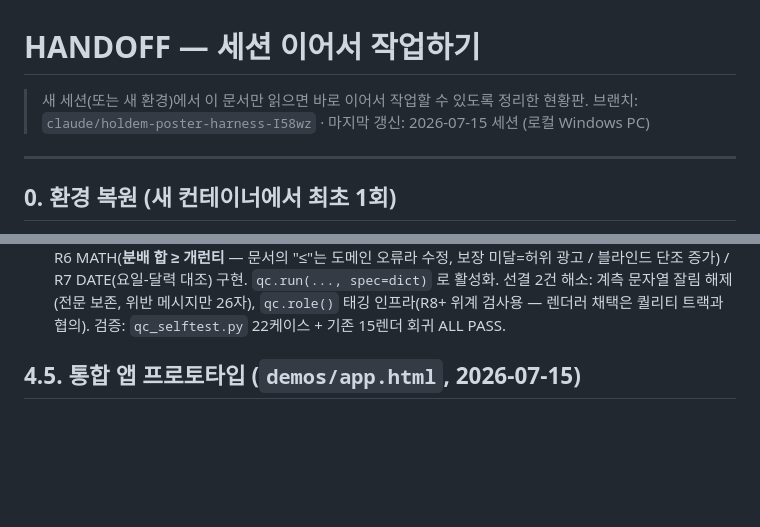
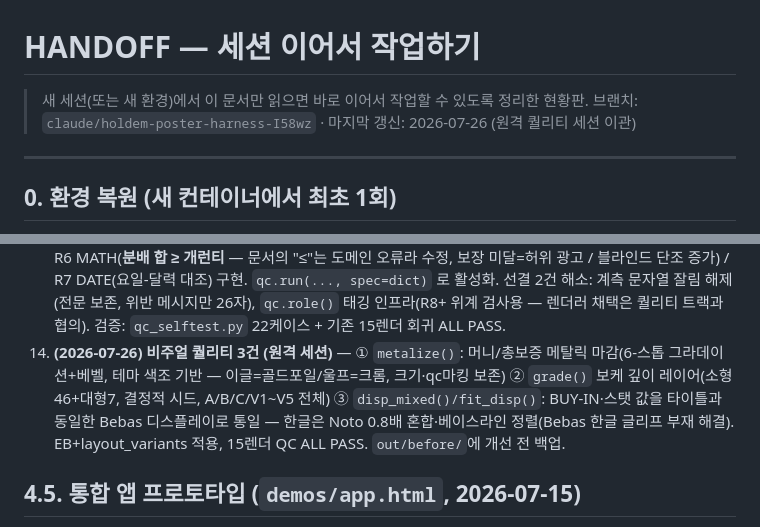
Before and after one commit to DDucc1/quads-membership, a Markdown page: holdem-poster-harness/HANDOFF.md, 2 parts joined by grey strips. Drawn GitHub-style; blank space fills up the shorter version.

Commit message:
docs(harness): HANDOFF — 원격 세션 퀄리티 3건(메탈릭·보케·Bebas 통일) 이관 기록
https://claude.ai/code/session_01FCawKV1Q42zAeBckfppryo

```diff
--- a/holdem-poster-harness/HANDOFF.md
+++ b/holdem-poster-harness/HANDOFF.md
@@ -1,7 +1,7 @@
 # HANDOFF — 세션 이어서 작업하기
 
 > 새 세션(또는 새 환경)에서 이 문서만 읽으면 바로 이어서 작업할 수 있도록 정리한 현황판.
-> 브랜치: `claude/holdem-poster-harness-I58wz` · 마지막 갱신: 2026-07-15 세션 (로컬 Windows PC)
+> 브랜치: `claude/holdem-poster-harness-I58wz` · 마지막 갱신: 2026-07-26 (원격 퀄리티 세션 이관)
 
 ---
 
@@ -87,6 +87,7 @@ python3 make_layouts.py           # B형 레이아웃 변형 5장 (V1~V5)
 11. **(2026-07-16) 규율 v2 = 19개 확정** — Codex+Claude 4렌즈 교차검증(판정: 초안 그대로 확정 불가) 반영해 개정. 핵심 변경: **콘텐츠 정합군 신설**(R5 필수4 실재·placeholder 금지, R6 수치 정합, R7 날짜-요일 — "빈 값 기본 채움+무승인 발행" 경로의 개런티 오발행 구멍 봉쇄), **시각 무게 균형 제외**(자동화 불가), **스크림 자동 삽입은 규율이 아니라 렌더 정책으로 이관**, R19 브랜드 규격은 절대 위치가 아닌 상대 순서·최소 크기·충돌 금지로 축소, 렌더 위계 = 개런티≥대회명>일시>바이인로 확정(주목 순서와 구분). 전체 목록은 `demos/plan.html` §04. **자동 검증화 선결 2건: qc.py 텍스트 role 태깅 + 계측 문자열 26자 잘림 해제.** 구 번호체계(qc.py R1~R4)와 신 체계 매핑 주의: 구 R4 SIZE = 신 R4, 구 "R5 CONTRAST" = 신 R11.
 12. **(2026-07-26) 4건 의사결정 확정** — ① 렌더 위계 "개런티≥대회명>일시>바이인" 그대로 확정 ② 특별 이벤트 **시안 3장 비교 화면 복원** 결정(7항 미결 해소 — app.html에 비교 화면 추가, 백로그) ③ 다음 작업 = 검수 엔진 규율 구현 ④ 트랙별 폴더 분리 — quads-quality worktree 링크 복구로 해결(메인 폴더=하네스 트랙, quads-quality=퀄리티 트랙 fx02).
 13. **(2026-07-26) 규율 v2 콘텐츠 정합군 구현** — qc.py에 R5 EXIST(필수값 실재·placeholder 금지·렌더 출현) / R6 MATH(**분배 합 ≥ 개런티** — 문서의 "≤"는 도메인 오류라 수정, 보장 미달=허위 광고 / 블라인드 단조 증가) / R7 DATE(요일-달력 대조) 구현. `qc.run(..., spec=dict)` 로 활성화. 선결 2건 해소: 계측 문자열 잘림 해제(전문 보존, 위반 메시지만 26자), `qc.role()` 태깅 인프라(R8+ 위계 검사용 — 렌더러 채택은 퀄리티 트랙과 협의). 검증: `qc_selftest.py` 22케이스 + 기존 15렌더 회귀 ALL PASS.
+14. **(2026-07-26) 비주얼 퀄리티 3건 (원격 세션)** — ① `metalize()`: 머니/총보증 메탈릭 마감(6-스톱 그라데이션+베벨, 테마 색조 기반 — 이글=골드포일/울프=크롬, 크기·qc마킹 보존) ② `grade()` 보케 깊이 레이어(소형46+대형7, 결정적 시드, A/B/C/V1~V5 전체) ③ `disp_mixed()/fit_disp()`: BUY-IN·스탯 값을 타이틀과 동일한 Bebas 디스플레이로 통일 — 한글은 Noto 0.8배 혼합·베이스라인 정렬(Bebas 한글 글리프 부재 해결). EB+layout_variants 적용, 15렌더 QC ALL PASS. `out/before/`에 개선 전 백업.
 
 ## 4.5. 통합 앱 프로토타입 (`demos/app.html`, 2026-07-15)
 
```
